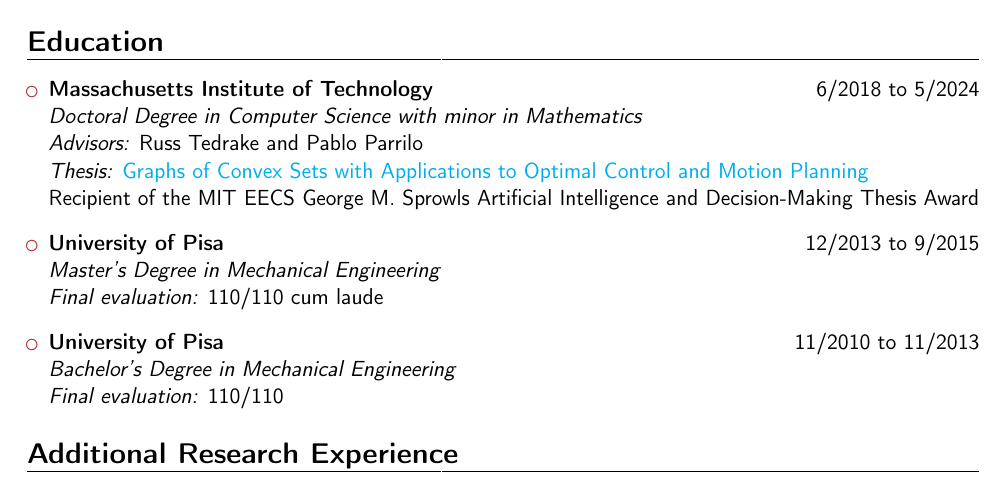
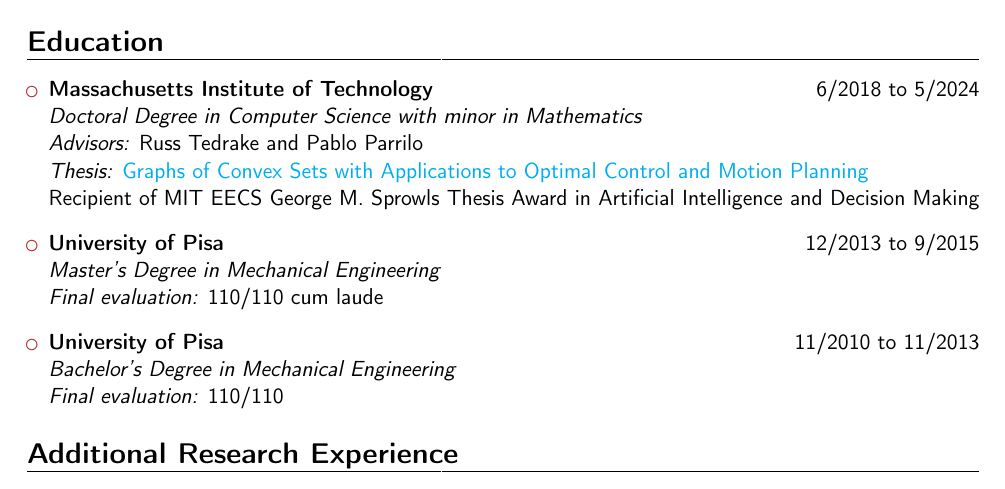
Before and after one commit to TobiaMarcucci/TobiaMarcucci.github.io, a LaTeX CV (marcucci_cv.tex): part of page 1 of 6, cut so that both start at the same text. Compiled offline with pdfLaTeX.

Commit message:
Updates cv

```diff
--- a/marcucci_cv.tex
+++ b/marcucci_cv.tex
@@ -61,7 +61,7 @@
 \textit{Doctoral Degree in Computer Science with minor in Mathematics} \\
 \textit{Advisors:} Russ Tedrake and Pablo Parrilo \\
 \textit{Thesis:} \href{http://groups.csail.mit.edu/robotics-center/public_papers/Marcucci24a.pdf}{\color{cyan}Graphs of Convex Sets with Applications to Optimal Control and Motion Planning} \\
-Recipient of the MIT EECS George M. Sprowls Artificial Intelligence and Decision-Making Thesis Award
+Recipient of MIT EECS George M. Sprowls Thesis Award in Artificial Intelligence and Decision Making
 %\textit{Major:} Computer science (System Science and Control Engineering) \\
 %\textit{Minor:} Mathematics (Abstract Algebra) \\
 %\textit{GPA:} 4.8/5
```
Also changed, not shown: marcucci_cv.pdf.
